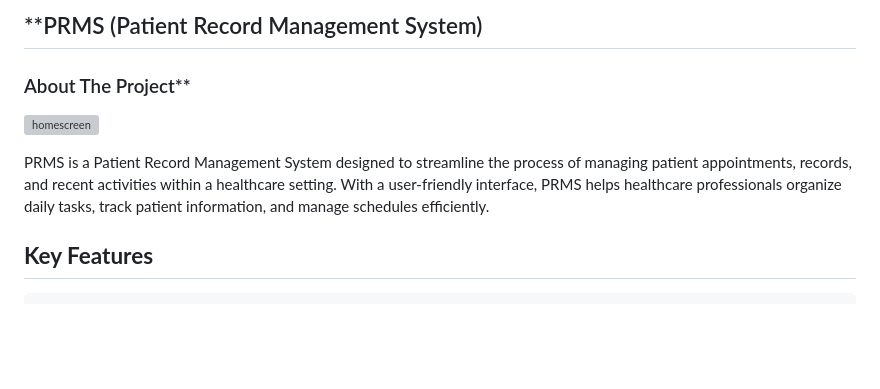
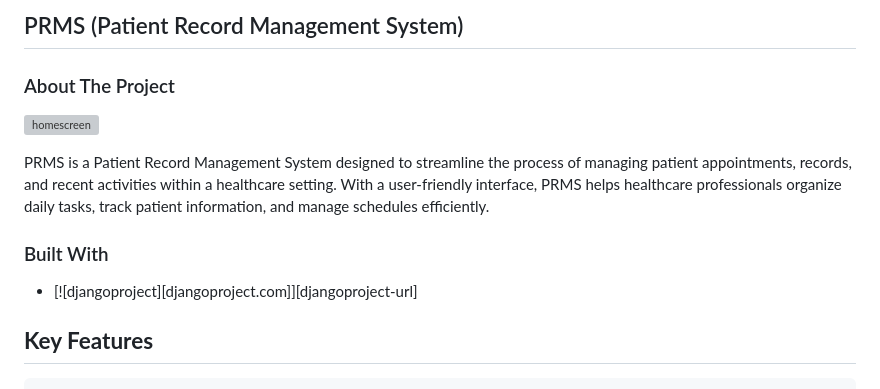
Before and after one commit to bardatt1/ArdaJacaQuietaRepo, a Markdown page: README.md, the part around the change. GitHub-like rendering; blank space fills up the shorter version; grey boxes are pictures that could not be loaded.

```diff
--- a/README.md
+++ b/README.md
@@ -1,10 +1,14 @@
-## **PRMS (Patient Record Management System)
+## PRMS (Patient Record Management System)
 
-### About The Project**
+### About The Project
 
 ![homescreen](https://github.com/user-attachments/assets/fe83bc92-7e89-4d70-a67a-f22fc9ec6b34)
 
 PRMS is a Patient Record Management System designed to streamline the process of managing patient appointments, records, and recent activities within a healthcare setting. With a user-friendly interface, PRMS helps healthcare professionals organize daily tasks, track patient information, and manage schedules efficiently.
+
+### Built With
+
+* [![djangoproject][djangoproject.com]][djangoproject-url]
 
 ## **Key Features**
 
```
